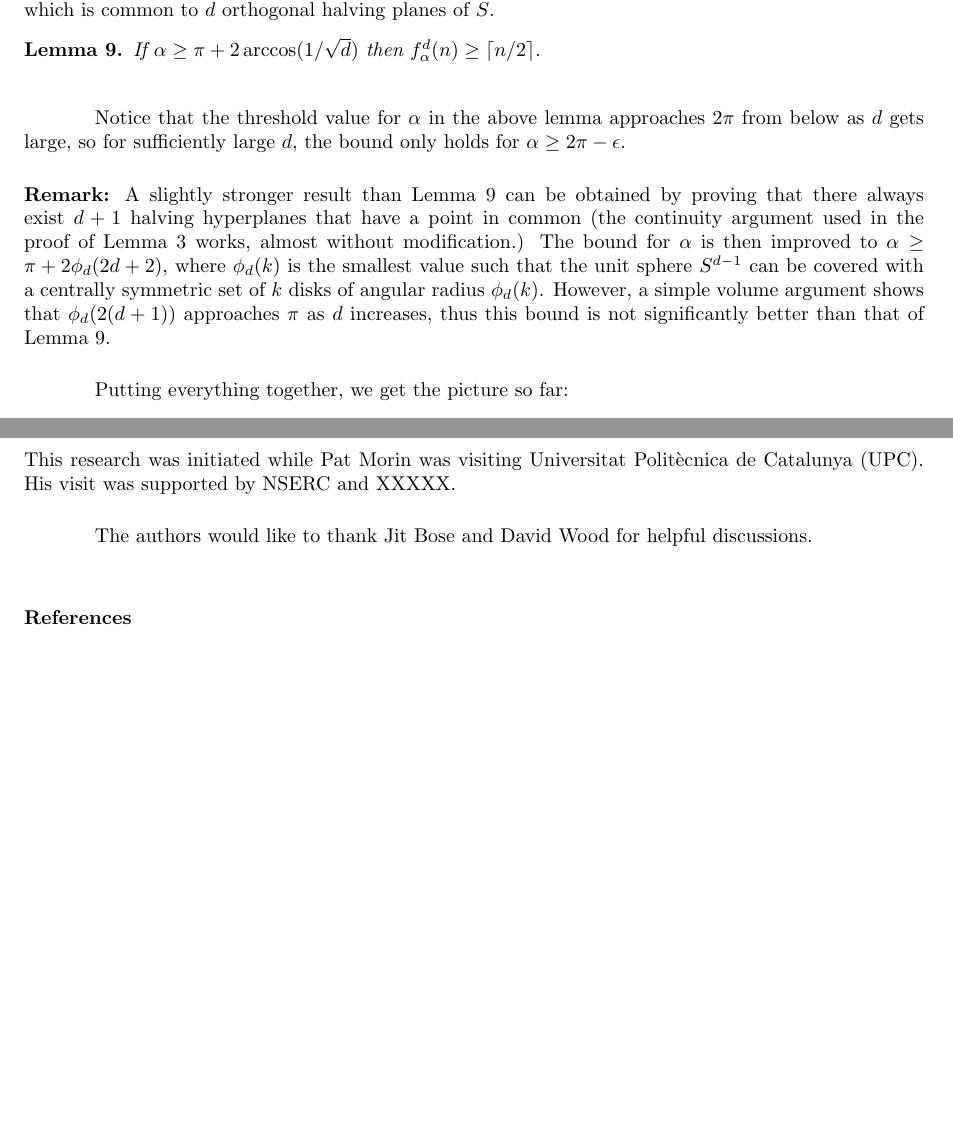
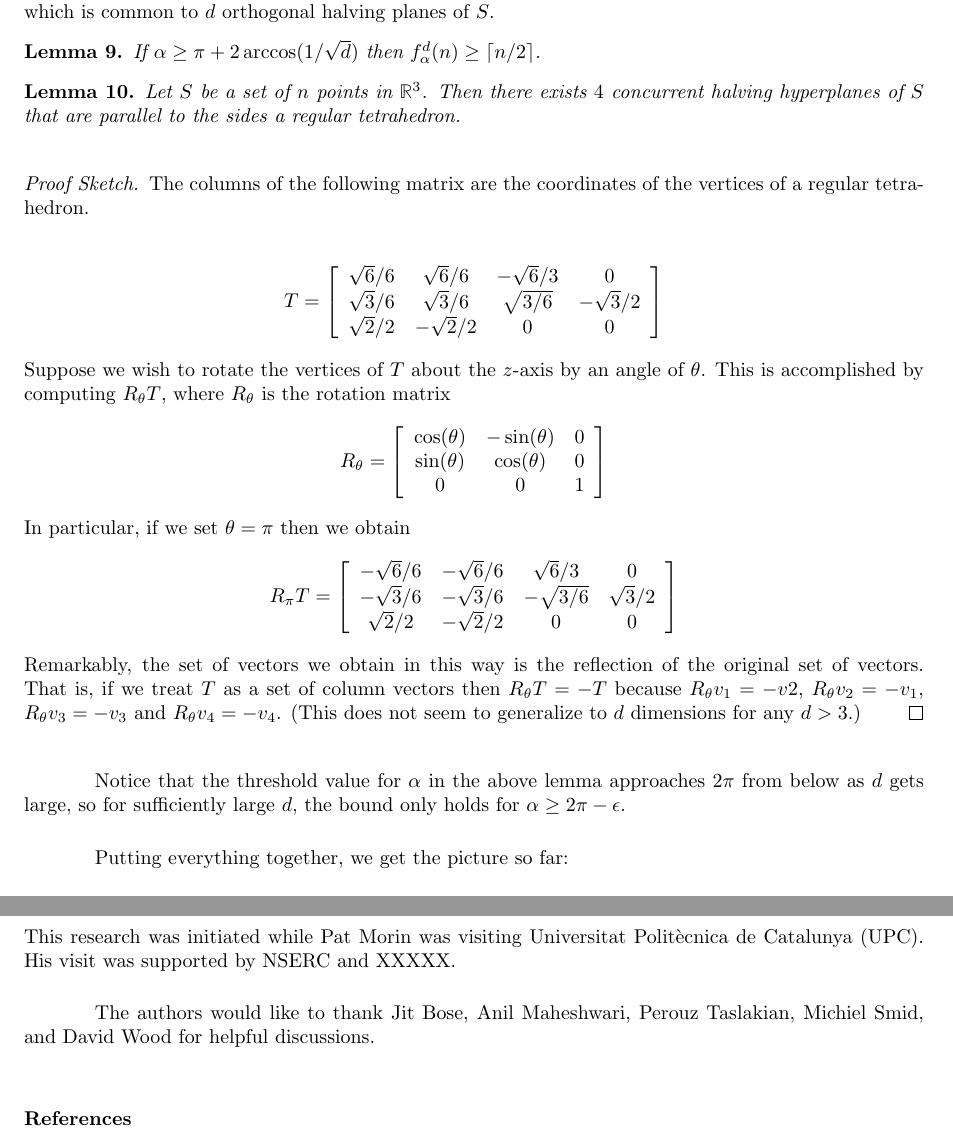
Before and after one commit to patmorin/research, a LaTeX document (wedge/wedge.tex): two parts of pages 6 and 7 of 7 before the commit and two parts of pages 6 and 7 of 8 after it, joined at a grey line, cut so that both start at the same text, the shorter picture padded with empty space. Compiled offline with pdfLaTeX.

Commit message:
Hmmm...
git-svn-id: svn+ssh://cg.scs.carleton.ca/home2bak/morin/svn/morin/research@73 5be251f9-39fa-0310-add1-aa46062ecbcd

```diff
--- a/wedge/wedge.tex
+++ b/wedge/wedge.tex
@@ -5,8 +5,7 @@
 \title{\MakeUppercase{Centerpoint Theorems for Wedges}}
 \author{Jeff Erickson \and
 	Ferran Hurtado \and
-	Pat Morin \and
-	Perouz Taslakian}
+	Pat Morin}
 \date{}
 \input{pat.tex}
 
@@ -432,21 +431,51 @@
 If $\alpha \ge \pi+2\arccos(1/\sqrt{d})$ then $f_\alpha^d(n)\ge \ceil{n/2}$.
 \end{lem}
 
+\begin{lem}
+Let $S$ be a set of $n$ points in $\mathbb{R}^3$.  Then there exists
+$4$ concurrent halving hyperplanes of $S$ that are parallel to the
+sides a regular tetrahedron.
+\end{lem}
+
+\begin{proof}[Proof Sketch]
+The columns of the following matrix are the coordinates of the
+vertices of a regular tetrahedron.
+
+\[T=\left[\begin{array}{cccccc}
+  \sqrt{6}/6 & \sqrt{6}/6 & -\sqrt{6}/3 & 0 \\
+  \sqrt{3}/6 & \sqrt{3}/6 & \sqrt{3/6} & -\sqrt{3}/2 \\
+  \sqrt{2}/2 & -\sqrt{2}/2 & 0 & 0
+\end{array} \right]
+\]
+Suppose we wish to
+rotate
+the vertices of $T$ about the $z$-axis by an angle of $\theta$.
+This is accomplished by computing
+$R_\theta T$, where $R_\theta$ is the rotation
+matrix
+\[R_\theta=\left[\begin{array}{ccccc}
+   \cos(\theta)  & -\sin(\theta)  & 0 \\
+   \sin(\theta)  & \cos(\theta)   & 0 \\
+   0           & 0           & 1
+\end{array}\right]\]
+In particular, if we set $\theta=\pi$ then we obtain
+\[R_\pi T=\left[\begin{array}{cccccc}
+  -\sqrt{6}/6 & -\sqrt{6}/6 & \sqrt{6}/3 & 0 \\
+  -\sqrt{3}/6 & -\sqrt{3}/6 & -\sqrt{3/6} & \sqrt{3}/2 \\
+  \sqrt{2}/2 & -\sqrt{2}/2 & 0 & 0
+\end{array} \right]
+\]
+Remarkably, the set of vectors we obtain in this way is the reflection
+of the original set of vectors.  That is, if we treat $T$ as a set of
+column vectors then $R_\theta T=-T$ because $R_\theta v_1=-v2$,
+$R_\theta v_2=-v_1$, $R_\theta v_3=-v_3$ and $R_\theta v_4=-v_4$.
+(This does not seem to generalize to $d$ dimensions for any $d>3$.)
+\end{proof}
+
+
 Notice that the threshold value for $\alpha$ in the above lemma
 approaches $2\pi$ from below as $d$ gets large, so for sufficiently
 large $d$, the bound only holds for $\alpha \ge 2\pi -\epsilon$.
-
-\noindent\textbf{Remark:} A slightly stronger result than
-\lemref{weak-dd} can be obtained by proving that there always exist
-$d+1$ halving hyperplanes that have a point in common (the continuity
-argument used in the proof of \lemref{construction} works, almost
-without modification.)  The bound for $\alpha$ is then improved to
-$\alpha\ge \pi+2\phi_d(2d+2)$, where $\phi_d(k)$ is the smallest value
-such that the unit sphere $S^{d-1}$ can be covered with a centrally
-symmetric set of $k$ disks of angular radius $\phi_d(k)$.  However, a
-simple volume argument shows that $\phi_d(2(d+1))$ approaches $\pi$ as
-$d$ increases, thus this bound is not significantly better than that
-of \lemref{weak-dd}.
 
 Putting everything together, we get the picture so far:
 
@@ -521,8 +550,8 @@
 Polit\`ecnica de Catalunya (UPC).  His visit was supported by NSERC
 and XXXXX.
 
-The authors would like to thank Jit Bose and David Wood for helpful
-discussions.
+The authors would like to thank Jit Bose, Anil Maheshwari, Perouz
+Taslakian, Michiel Smid, and David Wood for helpful discussions.
 
 \bibliographystyle{plain}
 \bibliography{wedge}
```
Also changed, not shown: 2 other files.
